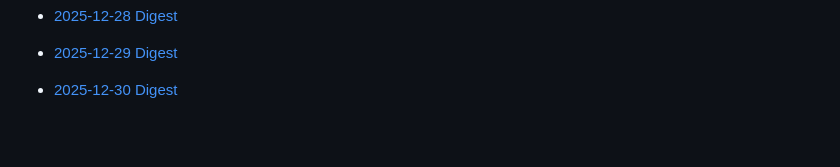
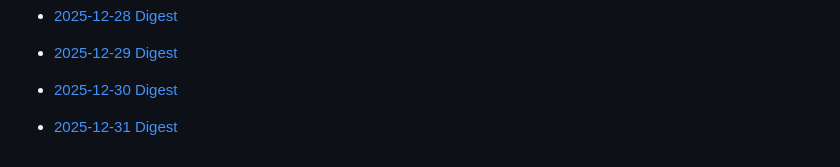
Before and after one commit to Jingyi-Official/workflow-bot, a Markdown page: README.md, the part around the change. Rendered like a GitHub page; blank space fills up the shorter version.

Commit message:
chore: update daily digest (2025-12-31)

```diff
--- a/README.md
+++ b/README.md
@@ -300,3 +300,5 @@ Highly suggest to schedule the bot to run daily using GitHub Actions.
 - [2025-12-29 Digest](2025/12/29.md)
 
 - [2025-12-30 Digest](2025/12/30.md)
+
+- [2025-12-31 Digest](2025/12/31.md)
```
Also changed, not shown: 2025/12/31.md (added, +169 -0 lines).
